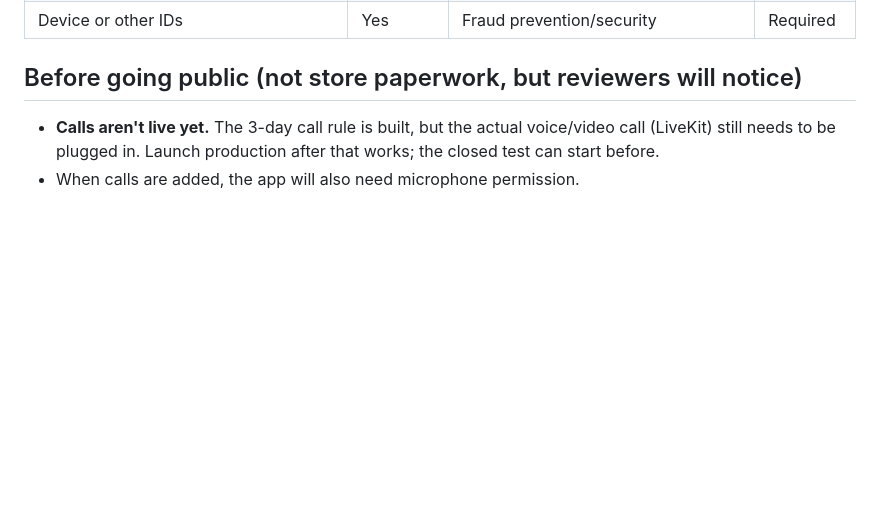
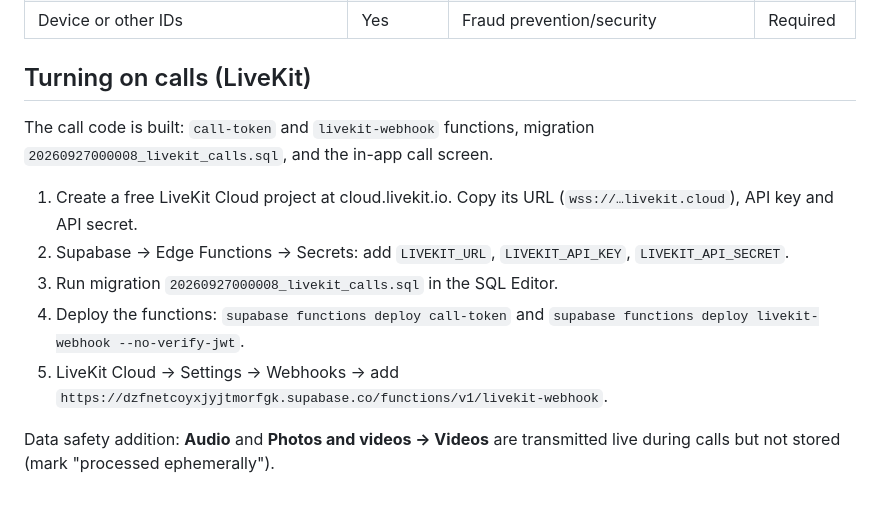
Before and after one commit to gfys606-hue/based-dating, a Markdown page: play-store/PLAY_STORE.md, the part around the change. GitHub-like rendering; blank space fills up the shorter version.

Commit message:
Launch kit: turning on calls

```diff
--- a/play-store/PLAY_STORE.md
+++ b/play-store/PLAY_STORE.md
@@ -72,6 +72,12 @@ Data is **encrypted in transit**: Yes. Users **can request deletion**: Yes. Data
 | App interactions (likes, matches, calls) | Yes | App functionality, fraud prevention/security | Required |
 | Device or other IDs | Yes | Fraud prevention/security | Required |
 
-## Before going public (not store paperwork, but reviewers will notice)
-- **Calls aren't live yet.** The 3-day call rule is built, but the actual voice/video call (LiveKit) still needs to be plugged in. Launch production after that works; the closed test can start before.
-- When calls are added, the app will also need microphone permission.
+## Turning on calls (LiveKit)
+The call code is built: `call-token` and `livekit-webhook` functions, migration `20260927000008_livekit_calls.sql`, and the in-app call screen.
+1. Create a free LiveKit Cloud project at cloud.livekit.io. Copy its URL (`wss://…livekit.cloud`), API key and API secret.
+2. Supabase → Edge Functions → Secrets: add `LIVEKIT_URL`, `LIVEKIT_API_KEY`, `LIVEKIT_API_SECRET`.
+3. Run migration `20260927000008_livekit_calls.sql` in the SQL Editor.
+4. Deploy the functions: `supabase functions deploy call-token` and `supabase functions deploy livekit-webhook --no-verify-jwt`.
+5. LiveKit Cloud → Settings → Webhooks → add `https://dzfnetcoyxjyjtmorfgk.supabase.co/functions/v1/livekit-webhook`.
+
+Data safety addition: **Audio** and **Photos and videos → Videos** are transmitted live during calls but not stored (mark "processed ephemerally").
```
